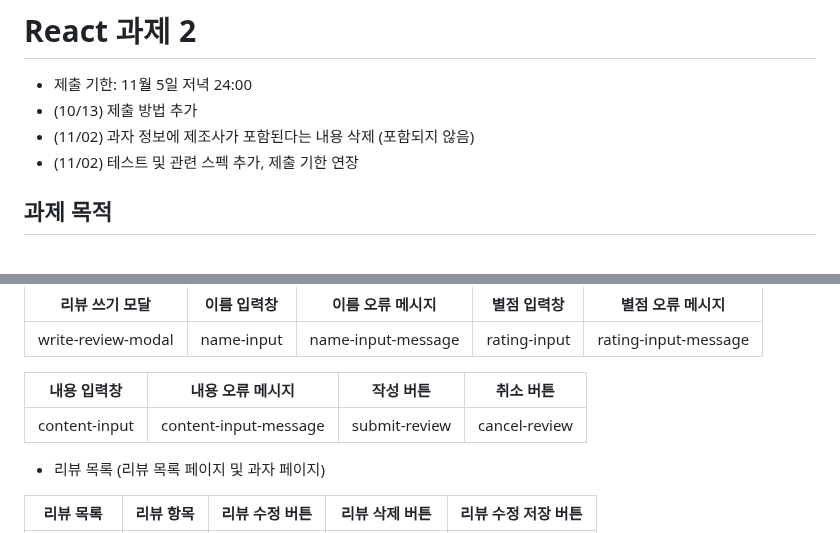
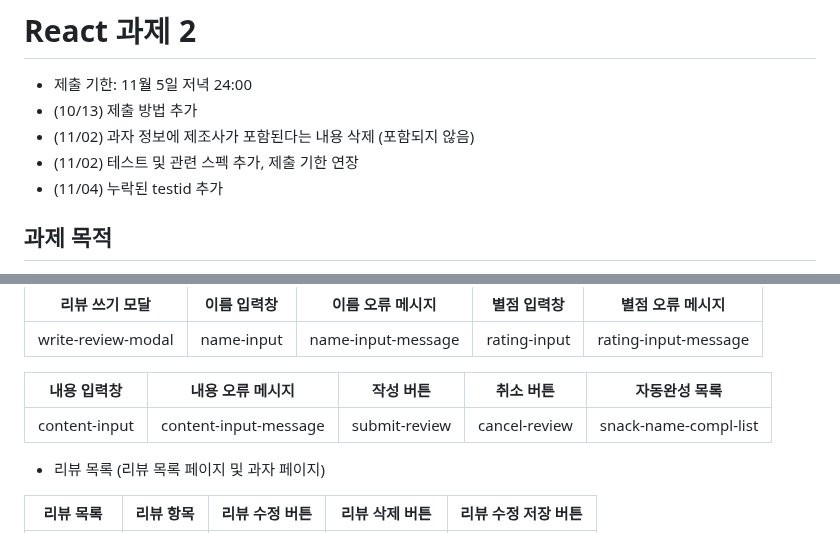
Before and after one commit to wafflestudio/seminar-2023, a Markdown page: react/2/hw.md, 2 parts joined by grey strips. Drawn GitHub-style.

```diff
--- a/react/2/hw.md
+++ b/react/2/hw.md
@@ -4,6 +4,7 @@
 - (10/13) 제출 방법 추가
 - (11/02) 과자 정보에 제조사가 포함된다는 내용 삭제 (포함되지 않음)
 - (11/02) 테스트 및 관련 스펙 추가, 제출 기한 연장
+- (11/04) 누락된 testid 추가
 
 ## 과제 목적
 
@@ -112,9 +113,9 @@ UI는 아래 이미지를 참고한다:
 | ------------------ | ---------- | ------------------ | ------------ | -------------------- |
 | write-review-modal | name-input | name-input-message | rating-input | rating-input-message |
 
-| 내용 입력창        | 내용 오류 메시지             | 작성 버튼         | 취소 버튼         |
-| ------------- | --------------------- | ------------- | ------------- |
-| content-input | content-input-message | submit-review | cancel-review |
+| 내용 입력창        | 내용 오류 메시지             | 작성 버튼         | 취소 버튼         | 자동완성 목록 |
+| ------------- | --------------------- | ------------- | ------------- | --- |
+| content-input | content-input-message | submit-review | cancel-review | snack-name-compl-list |
 
 
 - 리뷰 목록 (리뷰 목록 페이지 및 과자 페이지)
```
